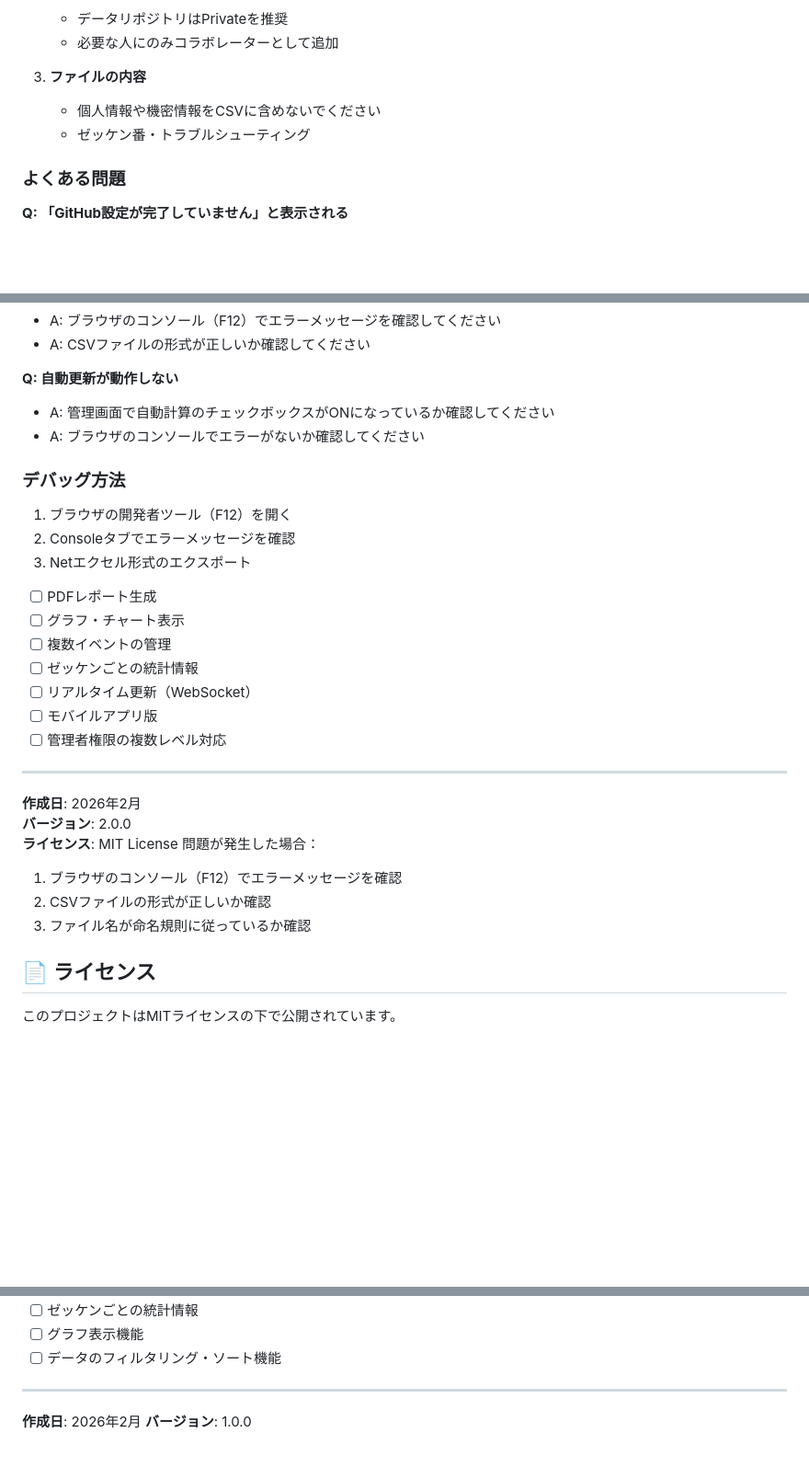
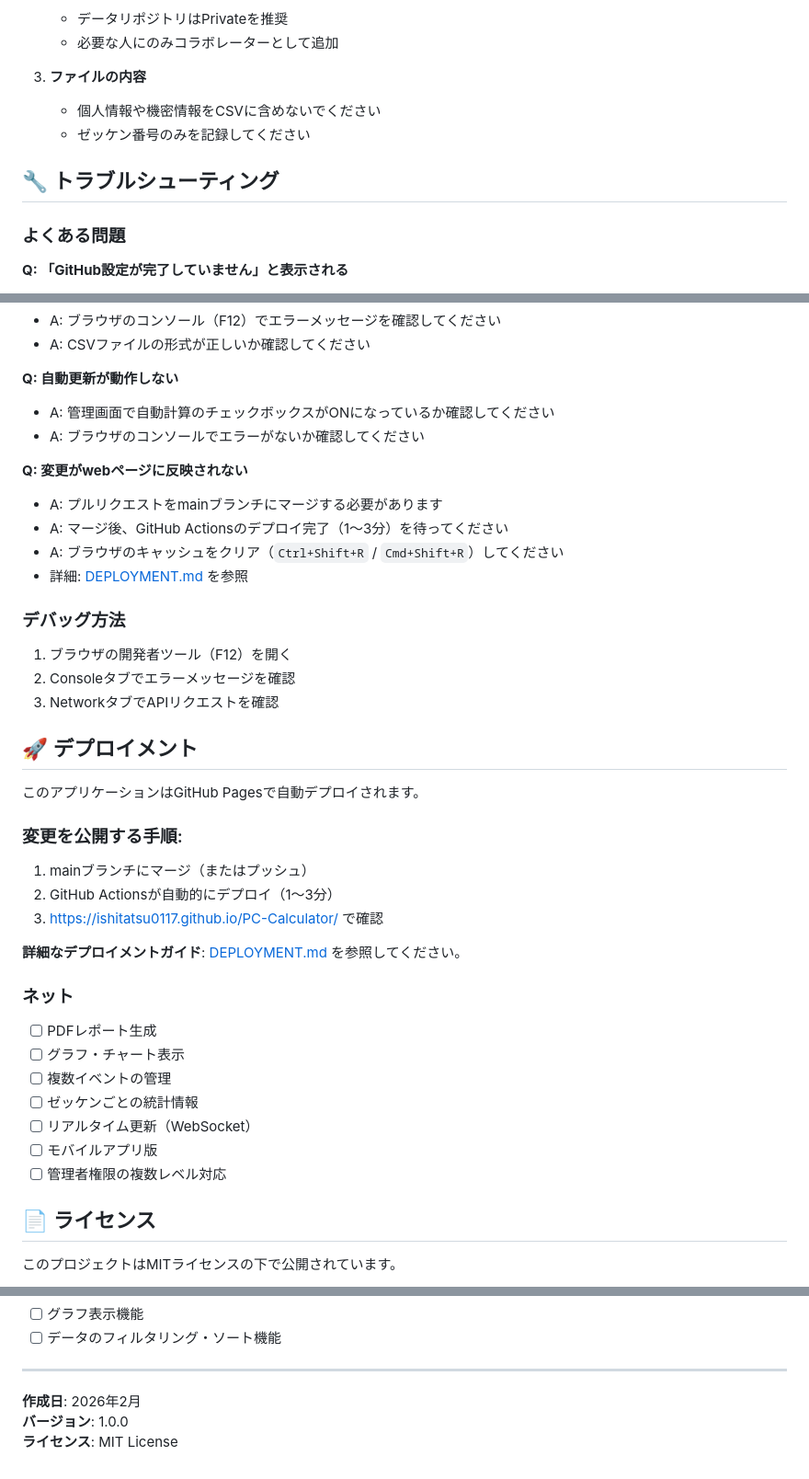
Before and after one commit to ISHITATSU0117/PC-Calculator, a Markdown page: README.md, 3 parts joined by grey strips. Shown at 92% size. GitHub-like rendering; blank space fills up the shorter version.

Commit message:
Add comprehensive deployment documentation
Co-authored-by: ISHITATSU0117 <215778267+ISHITATSU0117@users.noreply.github.com>

```diff
--- a/README.md
+++ b/README.md
@@ -260,7 +260,9 @@ Personal Access Token（PAT）のセキュリティ
 
 3. **ファイルの内容**
    - 個人情報や機密情報をCSVに含めないでください
-   - ゼッケン番・トラブルシューティング
+   - ゼッケン番号のみを記録してください
+
+## 🔧 トラブルシューティング
 
 ### よくある問題
 
@@ -283,11 +285,30 @@ Personal Access Token（PAT）のセキュリティ
 - A: 管理画面で自動計算のチェックボックスがONになっているか確認してください
 - A: ブラウザのコンソールでエラーがないか確認してください
 
+**Q: 変更がwebページに反映されない**
+- A: プルリクエストをmainブランチにマージする必要があります
+- A: マージ後、GitHub Actionsのデプロイ完了（1〜3分）を待ってください
+- A: ブラウザのキャッシュをクリア（`Ctrl+Shift+R` / `Cmd+Shift+R`）してください
+- 詳細: [DEPLOYMENT.md](DEPLOYMENT.md) を参照
+
 ### デバッグ方法
 
 1. ブラウザの開発者ツール（F12）を開く
 2. Consoleタブでエラーメッセージを確認
-3. Netエクセル形式のエクスポート
+3. NetworkタブでAPIリクエストを確認
+
+## 🚀 デプロイメント
+
+このアプリケーションはGitHub Pagesで自動デプロイされます。
+
+### 変更を公開する手順:
+1. mainブランチにマージ（またはプッシュ）
+2. GitHub Actionsが自動的にデプロイ（1〜3分）
+3. https://ishitatsu0117.github.io/PC-Calculator/ で確認
+
+**詳細なデプロイメントガイド**: [DEPLOYMENT.md](DEPLOYMENT.md) を参照してください。
+
+### ネット
 - [ ] PDFレポート生成
 - [ ] グラフ・チャート表示
 - [ ] 複数イベントの管理
@@ -295,17 +316,6 @@ Personal Access Token（PAT）のセキュリティ
 - [ ] リアルタイム更新（WebSocket）
 - [ ] モバイルアプリ版
 - [ ] 管理者権限の複数レベル対応
-
----
-
-**作成日**: 2026年2月
-**バージョン**: 2.0.0
-**ライセンス**: MIT License
-問題が発生した場合：
-
-1. ブラウザのコンソール（F12）でエラーメッセージを確認
-2. CSVファイルの形式が正しいか確認
-3. ファイル名が命名規則に従っているか確認
 
 ## 📄 ライセンス
 
@@ -324,3 +334,4 @@ Personal Access Token（PAT）のセキュリティ
 
 **作成日**: 2026年2月
 **バージョン**: 1.0.0
+**ライセンス**: MIT License
```
Also changed, not shown: DEPLOYMENT.md (added, +169 -0 lines).
